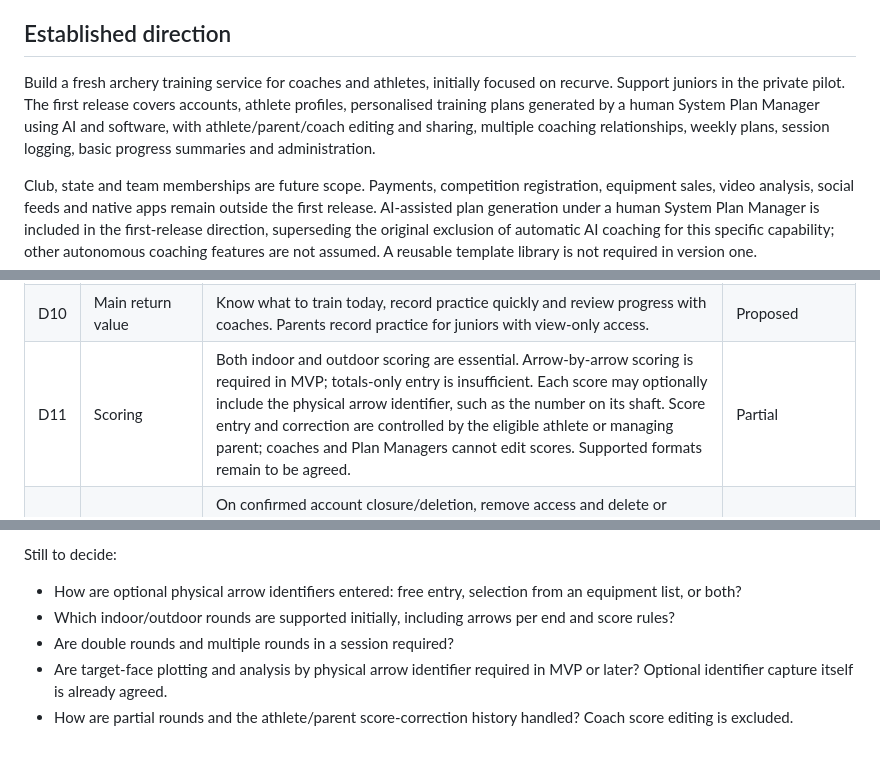
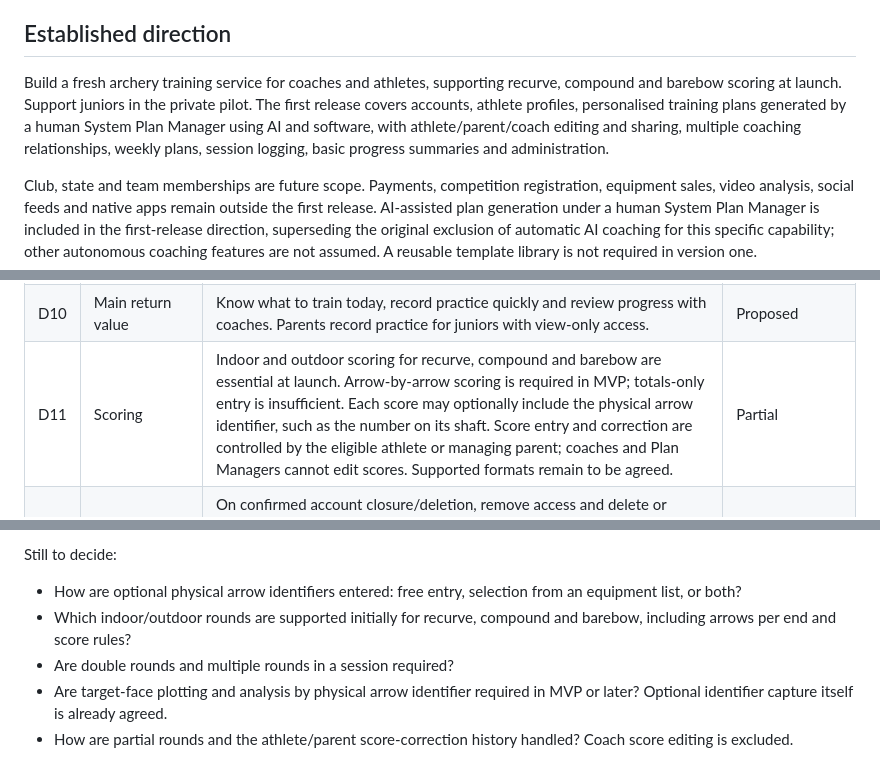
Before and after one commit to SwaranS/GoldPathArchery, a Markdown page: 01-product-decisions.md, 3 parts joined by grey strips. Rendered like a GitHub page.

Commit message:
docs: support recurve compound and barebow scoring at launch

```diff
--- a/01-product-decisions.md
+++ b/01-product-decisions.md
@@ -13,7 +13,7 @@ Details recorded as proposed are not approved requirements. Finish this document
 
 ## Established direction
 
-Build a fresh archery training service for coaches and athletes, initially focused on recurve. Support juniors in the private pilot. The first release covers accounts, athlete profiles, personalised training plans generated by a human System Plan Manager using AI and software, with athlete/parent/coach editing and sharing, multiple coaching relationships, weekly plans, session logging, basic progress summaries and administration.
+Build a fresh archery training service for coaches and athletes, supporting recurve, compound and barebow scoring at launch. Support juniors in the private pilot. The first release covers accounts, athlete profiles, personalised training plans generated by a human System Plan Manager using AI and software, with athlete/parent/coach editing and sharing, multiple coaching relationships, weekly plans, session logging, basic progress summaries and administration.
 
 Club, state and team memberships are future scope. Payments, competition registration, equipment sales, video analysis, social feeds and native apps remain outside the first release. AI-assisted plan generation under a human System Plan Manager is included in the first-release direction, superseding the original exclusion of automatic AI coaching for this specific capability; other autonomous coaching features are not assumed. A reusable template library is not required in version one.
 
@@ -31,7 +31,7 @@ Club, state and team memberships are future scope. Payments, competition registr
 | D08 | Testing budget | EUR 45 per month on Azure. Cost planning must include the application, database, email, backups and monitoring. The production budget is separate and not yet agreed. | Confirmed for testing |
 | D09 | Pilot date | Set after the MVP scope is agreed and estimated. No committed launch date yet. | Deferred |
 | D10 | Main return value | Know what to train today, record practice quickly and review progress with coaches. Parents record practice for juniors with view-only access. | Proposed |
-| D11 | Scoring | Both indoor and outdoor scoring are essential. Arrow-by-arrow scoring is required in MVP; totals-only entry is insufficient. Each score may optionally include the physical arrow identifier, such as the number on its shaft. Score entry and correction are controlled by the eligible athlete or managing parent; coaches and Plan Managers cannot edit scores. Supported formats remain to be agreed. | Partial |
+| D11 | Scoring | Indoor and outdoor scoring for recurve, compound and barebow are essential at launch. Arrow-by-arrow scoring is required in MVP; totals-only entry is insufficient. Each score may optionally include the physical arrow identifier, such as the number on its shaft. Score entry and correction are controlled by the eligible athlete or managing parent; coaches and Plan Managers cannot edit scores. Supported formats remain to be agreed. | Partial |
 | D12 | Leaving, account deletion and retention | On confirmed account closure/deletion, remove access and delete or genuinely anonymise user-related data. Attempt anonymisation only where identity cannot reasonably be recovered; delete data that cannot be sufficiently anonymised unless a documented retention obligation applies. Permanent retention of identifiable or merely renamed records is not the policy. Operational timescales, export and backup expiry remain to be agreed. | Partial |
 | D13 | Hosting | Azure, in Europe. Specific region and services will be selected after requirements and budget review. | Confirmed direction |
 | D14 | Pilot success | Assess core-journey completion without assistance, repeat weekly use, logging activity and participant feedback. Targets below are proposed. | Proposed |
@@ -184,7 +185,7 @@ Proposed MVP behaviour:
 
 Still to decide:
 - How are optional physical arrow identifiers entered: free entry, selection from an equipment list, or both?
-- Which indoor/outdoor rounds are supported initially, including arrows per end and score rules?
+- Which indoor/outdoor rounds are supported initially for recurve, compound and barebow, including arrows per end and score rules?
 - Are double rounds and multiple rounds in a session required?
 - Are target-face plotting and analysis by physical arrow identifier required in MVP or later? Optional identifier capture itself is already agreed.
 - How are partial rounds and the athlete/parent score-correction history handled? Coach score editing is excluded.
```
Also changed, not shown: other parts of 01-product-decisions.md (+3 -0 lines).
